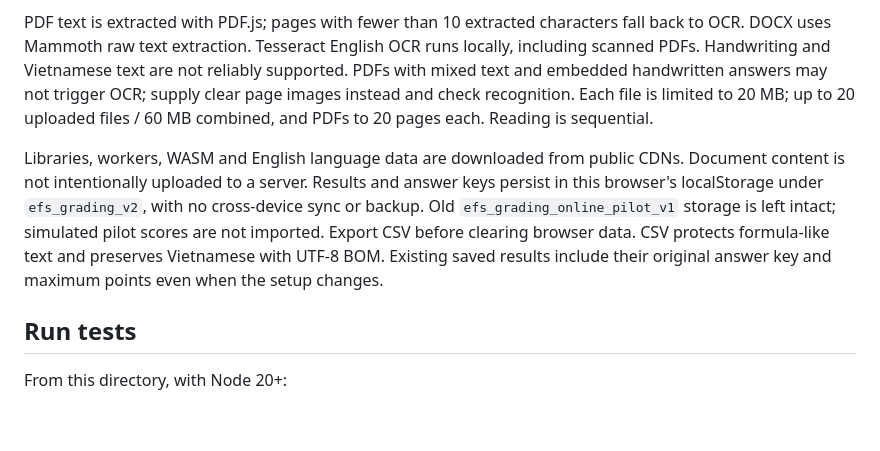
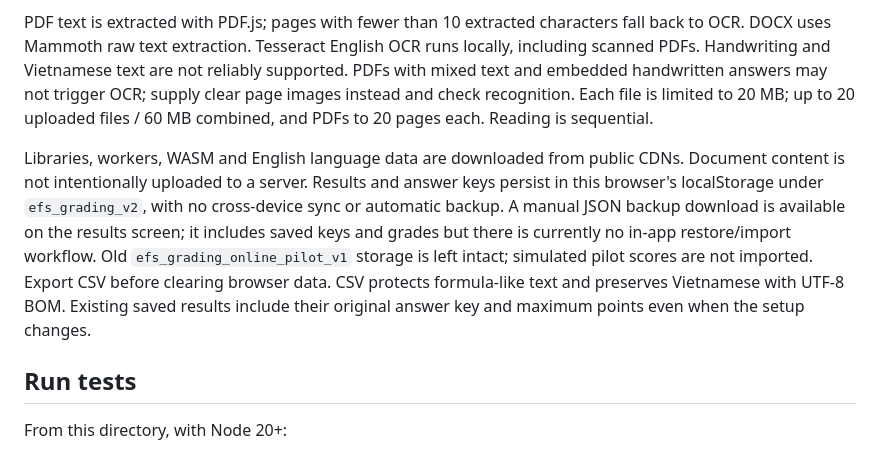
Before and after one commit to englishfocusstudio-bit/efs-practice, a Markdown page: efs-grading/README.md, the part around the change. GitHub-like rendering; blank space fills up the shorter version.

Commit message:
docs(efs-grading): clarify manual backup and no restore support

```diff
--- a/efs-grading/README.md
+++ b/efs-grading/README.md
@@ -14,7 +14,7 @@ Input: `1 A`, `2 B`, `3 school`, one answer per line. Compact multiple-choice ke
 
 PDF text is extracted with PDF.js; pages with fewer than 10 extracted characters fall back to OCR. DOCX uses Mammoth raw text extraction. Tesseract English OCR runs locally, including scanned PDFs. Handwriting and Vietnamese text are not reliably supported. PDFs with mixed text and embedded handwritten answers may not trigger OCR; supply clear page images instead and check recognition. Each file is limited to 20 MB; up to 20 uploaded files / 60 MB combined, and PDFs to 20 pages each. Reading is sequential.
 
-Libraries, workers, WASM and English language data are downloaded from public CDNs. Document content is not intentionally uploaded to a server. Results and answer keys persist in this browser's localStorage under `efs_grading_v2`, with no cross-device sync or backup. Old `efs_grading_online_pilot_v1` storage is left intact; simulated pilot scores are not imported. Export CSV before clearing browser data. CSV protects formula-like text and preserves Vietnamese with UTF-8 BOM. Existing saved results include their original answer key and maximum points even when the setup changes.
+Libraries, workers, WASM and English language data are downloaded from public CDNs. Document content is not intentionally uploaded to a server. Results and answer keys persist in this browser's localStorage under `efs_grading_v2`, with no cross-device sync or automatic backup. A manual JSON backup download is available on the results screen; it includes saved keys and grades but there is currently no in-app restore/import workflow. Old `efs_grading_online_pilot_v1` storage is left intact; simulated pilot scores are not imported. Export CSV before clearing browser data. CSV protects formula-like text and preserves Vietnamese with UTF-8 BOM. Existing saved results include their original answer key and maximum points even when the setup changes.
 
 ## Run tests
 
```
